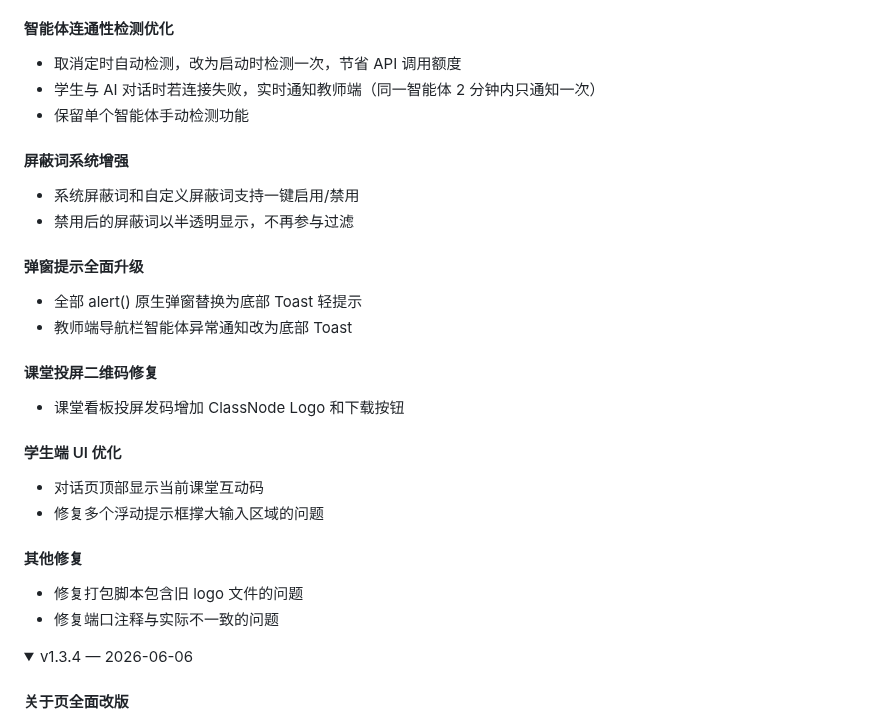
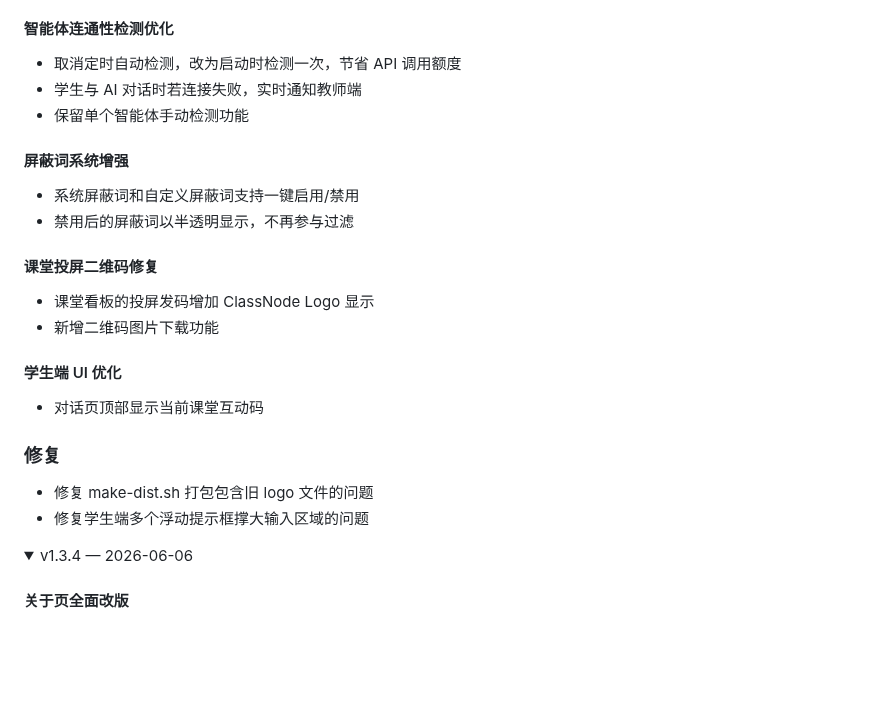
Before and after one commit to hzzxcgtz/classnode, a Markdown page: README.md, the part around one of its changes. GitHub-like rendering; folded sections open; blank space fills up the shorter version.

```diff
--- a/README.md
+++ b/README.md
@@ -157,27 +157,24 @@ chmod +x start-classnode-linux.sh
 
 #### 智能体连通性检测优化
 - 取消定时自动检测，改为启动时检测一次，节省 API 调用额度
-- 学生与 AI 对话时若连接失败，实时通知教师端（同一智能体 2 分钟内只通知一次）
+- 学生与 AI 对话时若连接失败，实时通知教师端
 - 保留单个智能体手动检测功能
 
 #### 屏蔽词系统增强
 - 系统屏蔽词和自定义屏蔽词支持一键启用/禁用
 - 禁用后的屏蔽词以半透明显示，不再参与过滤
 
-#### 弹窗提示全面升级
-- 全部 alert() 原生弹窗替换为底部 Toast 轻提示
-- 教师端导航栏智能体异常通知改为底部 Toast
-
 #### 课堂投屏二维码修复
-- 课堂看板投屏发码增加 ClassNode Logo 和下载按钮
+- 课堂看板的投屏发码增加 ClassNode Logo 显示
+- 新增二维码图片下载功能
 
 #### 学生端 UI 优化
 - 对话页顶部显示当前课堂互动码
-- 修复多个浮动提示框撑大输入区域的问题
 
-#### 其他修复
-- 修复打包脚本包含旧 logo 文件的问题
-- 修复端口注释与实际不一致的问题
+### 修复
+
+- 修复 make-dist.sh 打包包含旧 logo 文件的问题
+- 修复学生端多个浮动提示框撑大输入区域的问题
 </details>
 
 <details>
```
Also changed, not shown: other parts of README.md (+1 -1 lines), README.en.md (+8 -11 lines), server/changelogs/v1.3.5.md (+1 -6 lines), public/images/help/nodejs-download-en.png (added), 11 other files.
